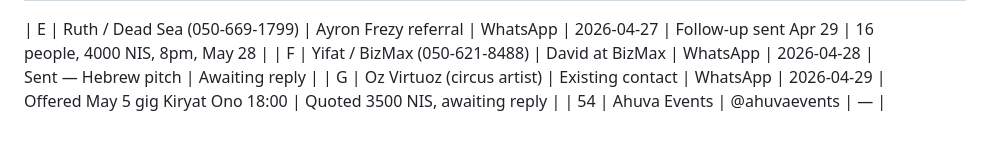
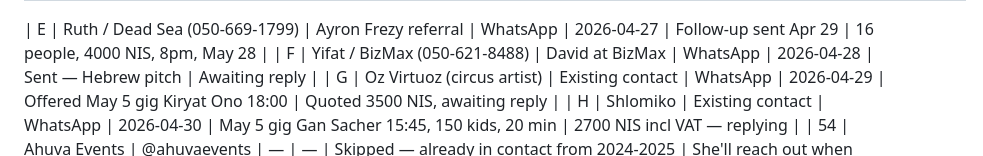
Before and after one commit to yishairasowsky/magic_website, a Markdown page: outreach_tracker.md, the part around the change. Drawn GitHub-style; blank space fills up the shorter version.

Commit message:
Update tracker: Shlomiko offered May 5 kids show Gan Sacher
Co-Authored-By: Claude Opus 4.6 (1M context) <noreply@anthropic.com>

```diff
--- a/outreach_tracker.md
+++ b/outreach_tracker.md
@@ -77,6 +77,7 @@
 | E | Ruth / Dead Sea (050-669-1799) | Ayron Frezy referral | WhatsApp | 2026-04-27 | Follow-up sent Apr 29 | 16 people, 4000 NIS, 8pm, May 28 |
 | F | Yifat / BizMax (050-621-8488) | David at BizMax | WhatsApp | 2026-04-28 | Sent — Hebrew pitch | Awaiting reply |
 | G | Oz Virtuoz (circus artist) | Existing contact | WhatsApp | 2026-04-29 | Offered May 5 gig Kiryat Ono 18:00 | Quoted 3500 NIS, awaiting reply |
+| H | Shlomiko | Existing contact | WhatsApp | 2026-04-30 | May 5 gig Gan Sacher 15:45, 150 kids, 20 min | 2700 NIS incl VAT — replying |
 | 54 | Ahuva Events | @ahuvaevents | — | — | Skipped — already in contact from 2024-2025 | She'll reach out when relevant |
 | 55 | MK Events Israel | @mkeventsisrael | Instagram DM | 2026-04-28 | Sent — event planner pitch | Awaiting reply |
 | 56 | DJ Shia | @djshia | Instagram DM | 2026-04-28 | Sent — collaboration pitch | Awaiting reply |
```
